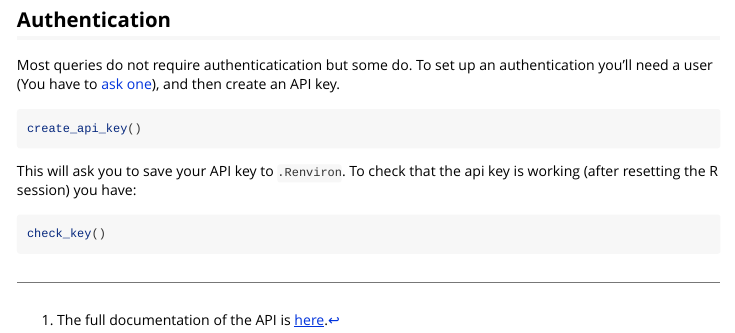
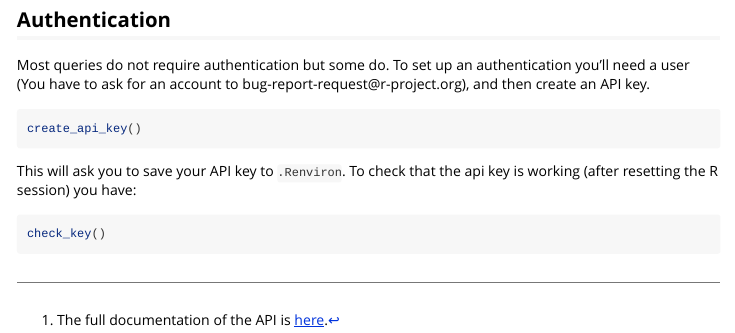
Before and after one commit to llrs/bugRzilla, an R Markdown document (vignettes/bugRzilla.Rmd): the page in a window 1100 px wide, from 900 px down. Rendered offline with R 4.5, knitr and Pandoc, with nearby package versions; some code elsewhere in the file could not run offline.

Commit message:
Each sentence on its line, correct link

````diff
--- a/vignettes/bugRzilla.Rmd
+++ b/vignettes/bugRzilla.Rmd
@@ -51,13 +54,15 @@ issue1[, 1:5]
 
 ## Authentication
 
-Most queries do not require authenticatication but some do. To set up an authentication you'll need a user (You have to [ask one](mailito:bug-report-request@r-project.org)), and then create an API key.
+Most queries do not require authentication but some do.
+To set up an authentication you'll need a user (You have to ask for an account to bug-report-request\@r-project.org), and then create an API key.
 
 ``` {.r}
 create_api_key()
 ```
 
-This will ask you to save your API key to `.Renviron`. To check that the api key is working (after resetting the R session) you have:
+This will ask you to save your API key to `.Renviron`.
+To check that the api key is working (after resetting the R session) you have:
 
 ``` {.r}
 check_key()
````
Also changed, not shown: vignettes/bugRzilla.Rmd (5 more changed lines).
